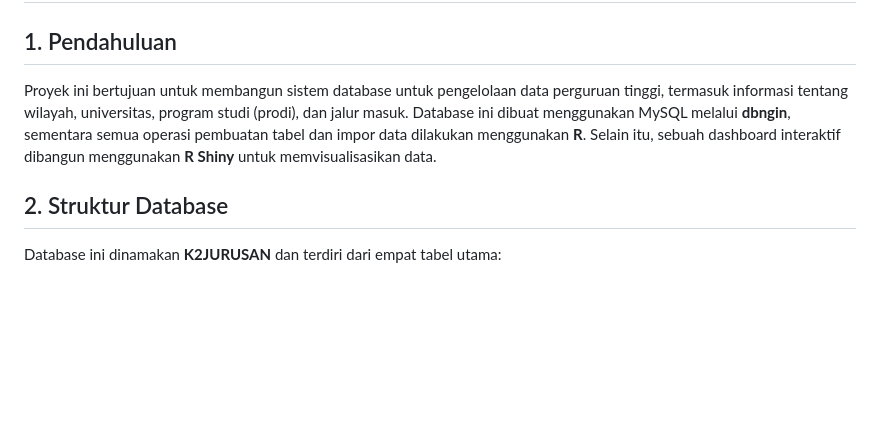
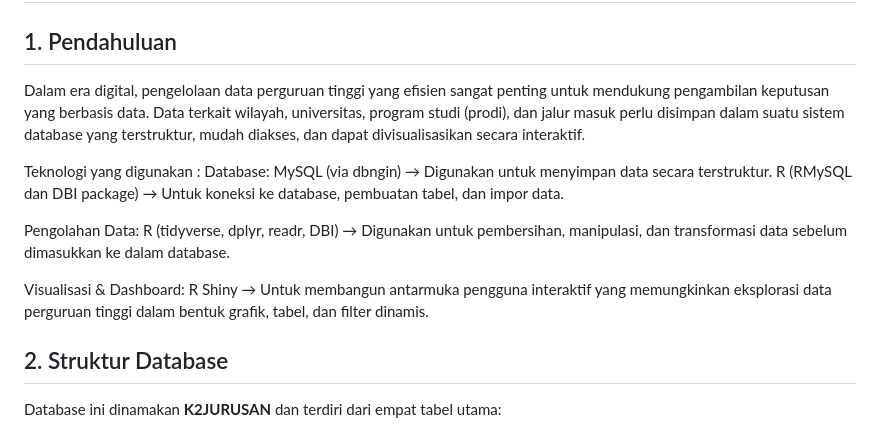
Before and after one commit to deinov/MDS_K2_Database-Jurusan, a Markdown page: technical_documentation.md, the part around the change. Drawn GitHub-style; blank space fills up the shorter version.

```diff
--- a/technical_documentation.md
+++ b/technical_documentation.md
@@ -1,7 +1,18 @@
 # Dokumentasi Proyek Database K2JURUSAN
 
 ## 1. Pendahuluan
-Proyek ini bertujuan untuk membangun sistem database untuk pengelolaan data perguruan tinggi, termasuk informasi tentang wilayah, universitas, program studi (prodi), dan jalur masuk. Database ini dibuat menggunakan MySQL melalui **dbngin**, sementara semua operasi pembuatan tabel dan impor data dilakukan menggunakan **R**. Selain itu, sebuah dashboard interaktif dibangun menggunakan **R Shiny** untuk memvisualisasikan data.
+Dalam era digital, pengelolaan data perguruan tinggi yang efisien sangat penting untuk mendukung pengambilan keputusan yang berbasis data. Data terkait wilayah, universitas, program studi (prodi), dan jalur masuk perlu disimpan dalam suatu sistem database yang terstruktur, mudah diakses, dan dapat divisualisasikan secara interaktif.
+
+Teknologi yang digunakan :
+Database:
+MySQL (via dbngin) → Digunakan untuk menyimpan data secara terstruktur.
+R (RMySQL dan DBI package) → Untuk koneksi ke database, pembuatan tabel, dan impor data.
+
+Pengolahan Data:
+R (tidyverse, dplyr, readr, DBI) → Digunakan untuk pembersihan, manipulasi, dan transformasi data sebelum dimasukkan ke dalam database.
+
+Visualisasi & Dashboard:
+R Shiny → Untuk membangun antarmuka pengguna interaktif yang memungkinkan eksplorasi data perguruan tinggi dalam bentuk grafik, tabel, dan filter dinamis.
 
 ## 2. Struktur Database
 Database ini dinamakan **K2JURUSAN** dan terdiri dari empat tabel utama:
```
